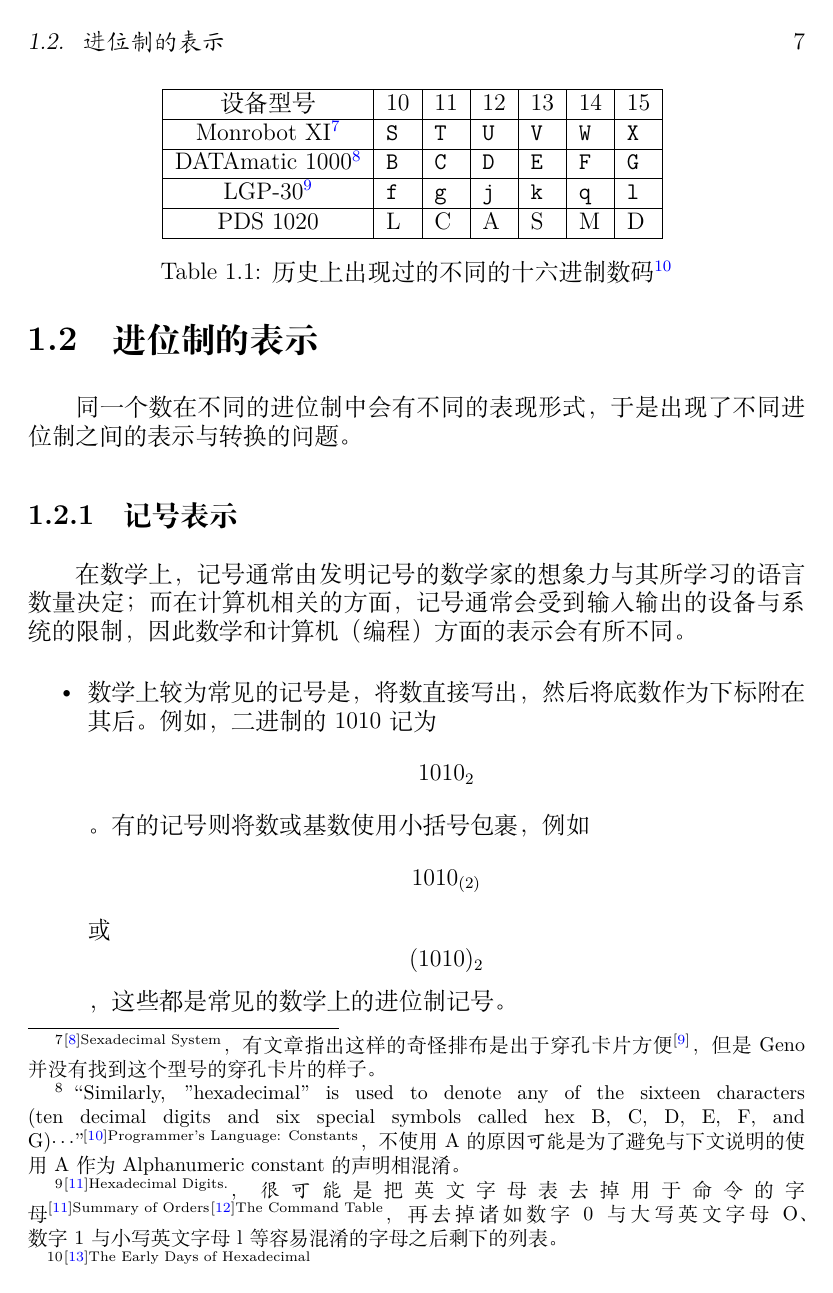
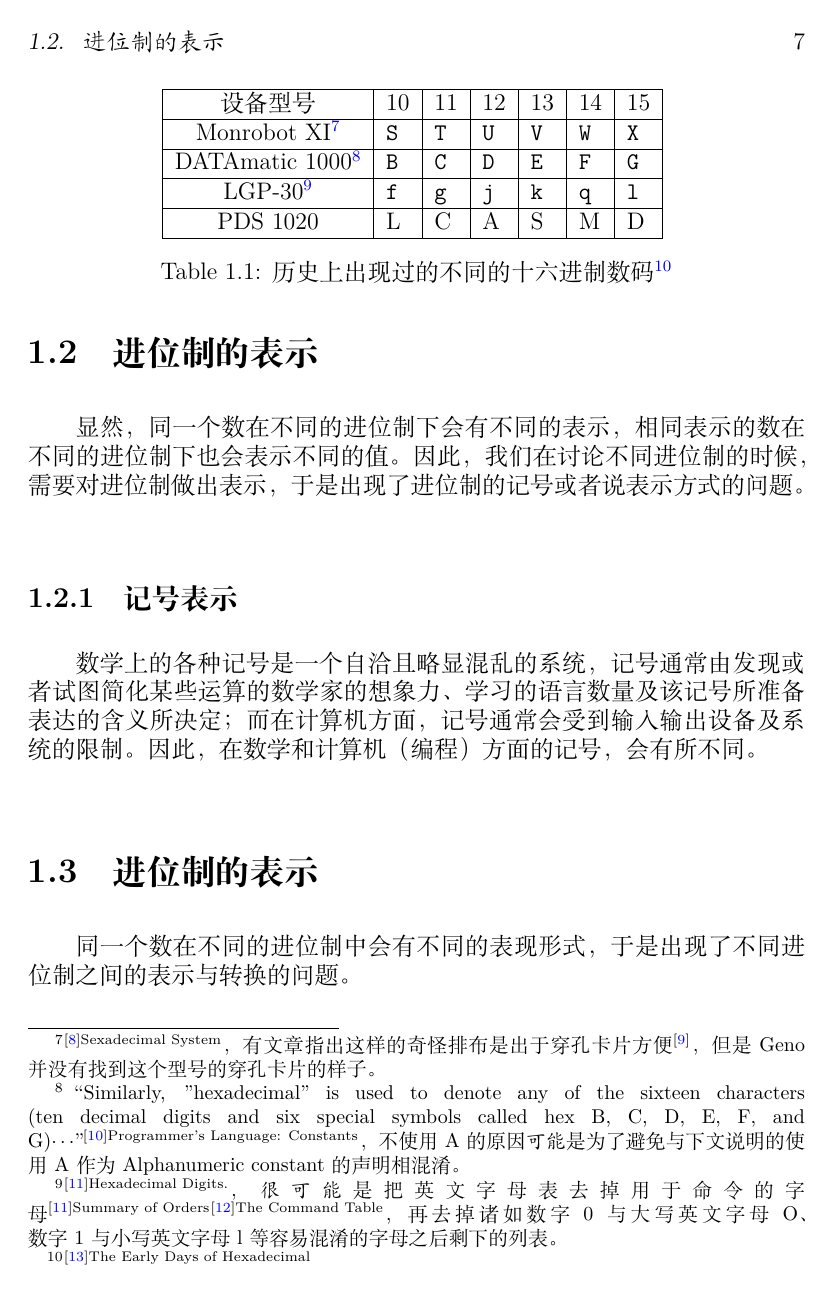
Before and after one commit to Geno1024/CST-Live-Guide, a LaTeX book (CST-Live-Guide.tex, which reads NumberSystemBasics/PositionalNotationPresentation.tex): page 13 of 32. Compiled offline with XeLaTeX.

Commit message:
[Update] renewing NSB/PNP.

```diff
--- /dev/null
+++ b/NumberSystemBasics/PositionalNotationPresentation.tex
@@ -0,0 +1,4 @@
+\section{进位制的表示}\label{sec:NumberSystemBasics/PositionalNotationPresentation}
+    显然，同一个数在不同的进位制下会有不同的表示，相同表示的数在不同的进位制下也会表示不同的值。因此，我们在讨论不同进位制的时候，需要对进位制做出表示，于是出现了进位制的记号或者说表示方式的问题。
+    \subsection{记号表示}\label{subsec:NumberSystemBasics/PositionalNotationPresentation/Natural}
+        数学上的各种记号是一个自洽且略显混乱的系统，记号通常由发现或者试图简化某些运算的数学家的想象力、学习的语言数量及该记号所准备表达的含义所决定；而在计算机方面，记号通常会受到输入输出设备及系统的限制。因此，在数学和计算机（编程）方面的记号，会有所不同。
```
Also changed, not shown: CST-Live-Guide.tex (+1 -0 lines).
